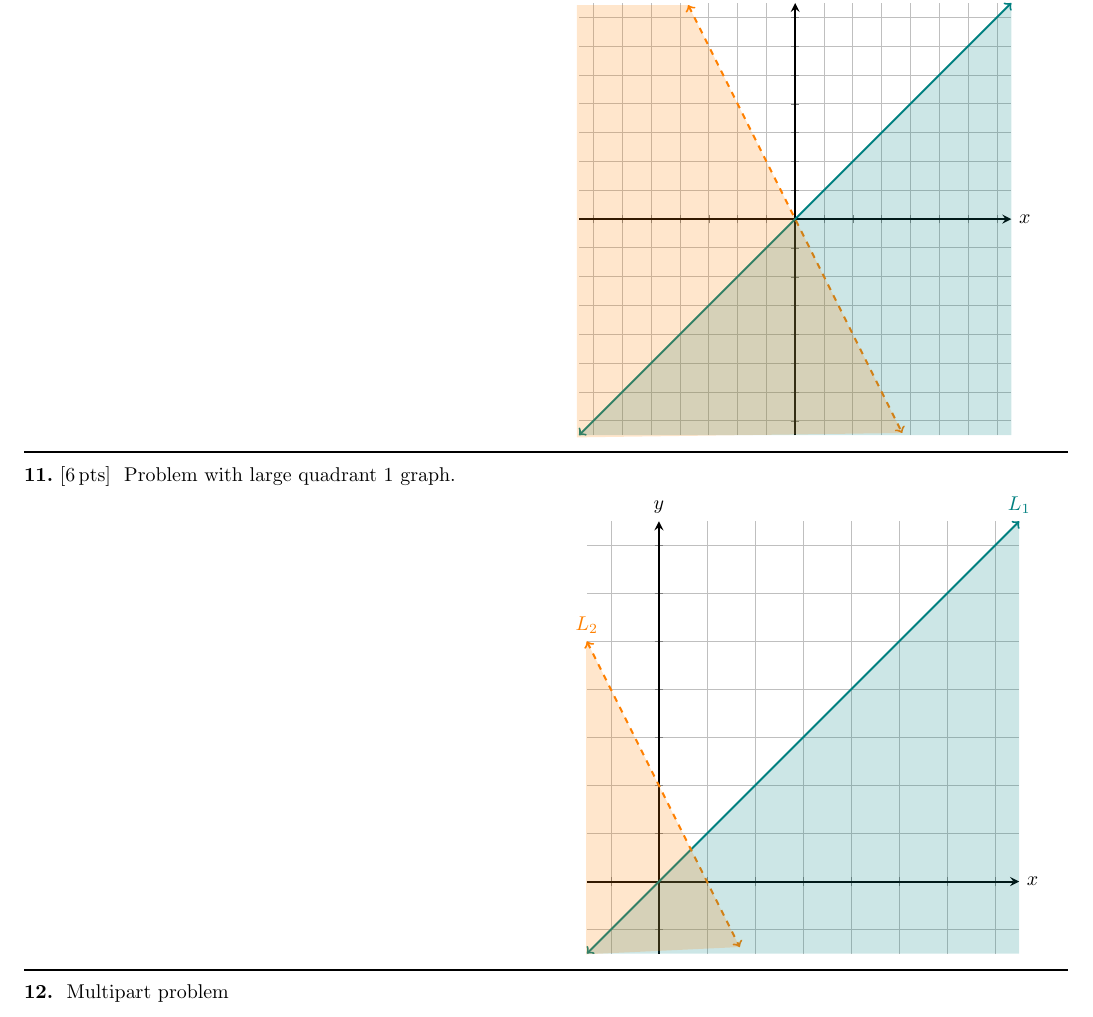
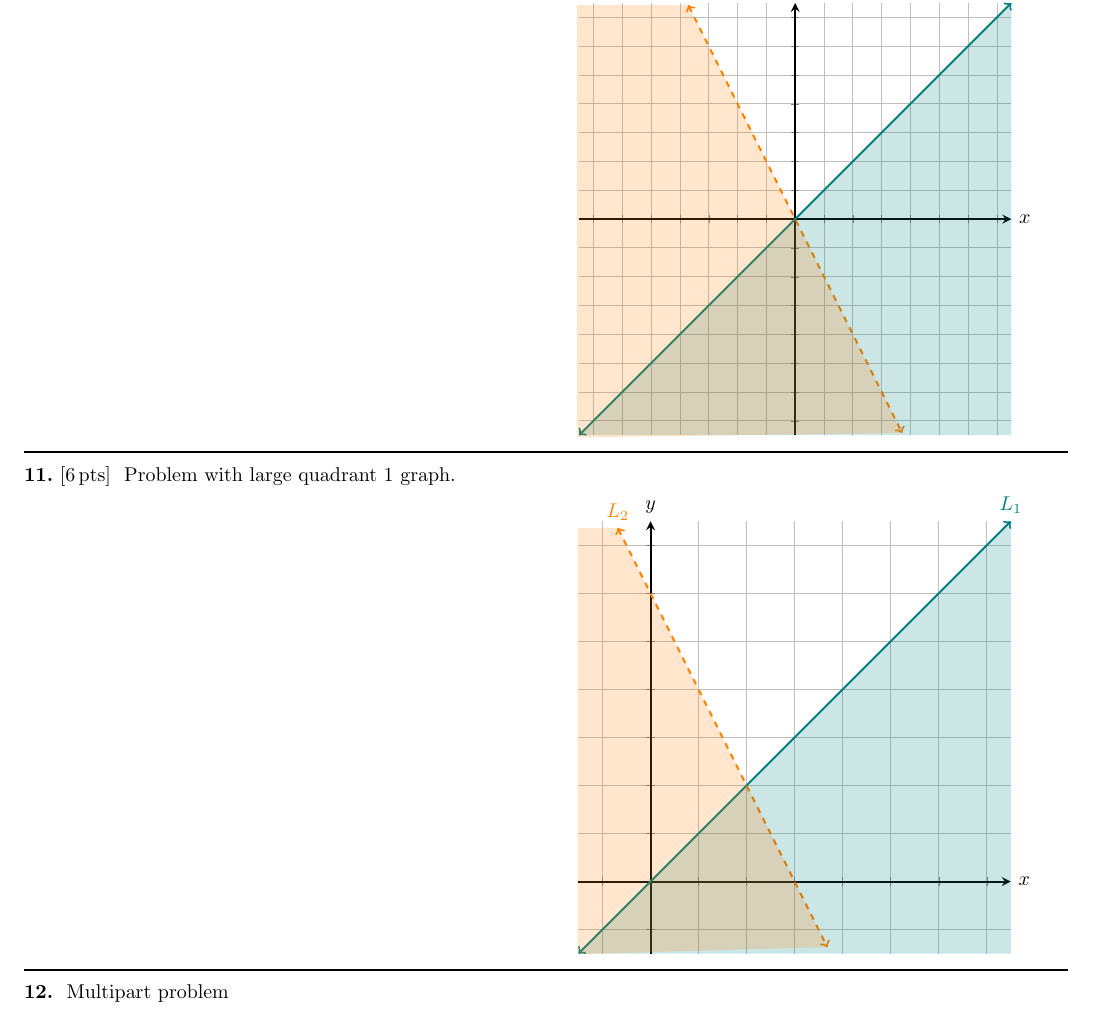
Before and after one commit to sandman-ba/utk-math-123-latex-templates, a LaTeX problem sheet (example-exam.tex, which reads example-problems.tex): part of page 4 of 5, cut so that both start at the same text. Compiled offline with pdfLaTeX.

Commit message:
Changed sample graph problem to hide shading when solutions are not printed

```diff
--- a/example-problems.tex
+++ b/example-problems.tex
@@ -189,10 +189,12 @@
     \begin{center}
       \begin{largegraphqone}
         \addplot+[<->, samples=100,] {x} node[pos=1,above] {\(L_{1}\)};
-        \addplot+[<->,dashed, samples=100] {-2*x + 2} node[pos=0,above] {\(L_{2}\)};
-        \pgfplotsset{cycle list shift=-2}
-        \addplot+[samples=100, draw=none, fill, fill opacity=0.2] {x} |- cycle;
-        \addplot+[samples=100, draw=none, fill, fill opacity=0.2] {-2*x + 2} -- (\pgfkeysvalueof{/pgfplots/xmin},\pgfkeysvalueof{/pgfplots/ymin}) |- cycle;
+        \addplot+[<->,dashed, samples=100] {-2*x + 6} node[pos=0,above] {\(L_{2}\)};
+        \PrintSolutionsT{
+          \pgfplotsset{cycle list shift=-2}
+          \addplot+[samples=100, draw=none, fill, fill opacity=0.2] {x} |- cycle;
+          \addplot+[samples=100, draw=none, fill, fill opacity=0.2] {-2*x + 6} -- (\pgfkeysvalueof{/pgfplots/xmin},\pgfkeysvalueof{/pgfplots/ymin}) |- cycle;
+        }
       \end{largegraphqone}
     \end{center}
   \end{minipage}
```
